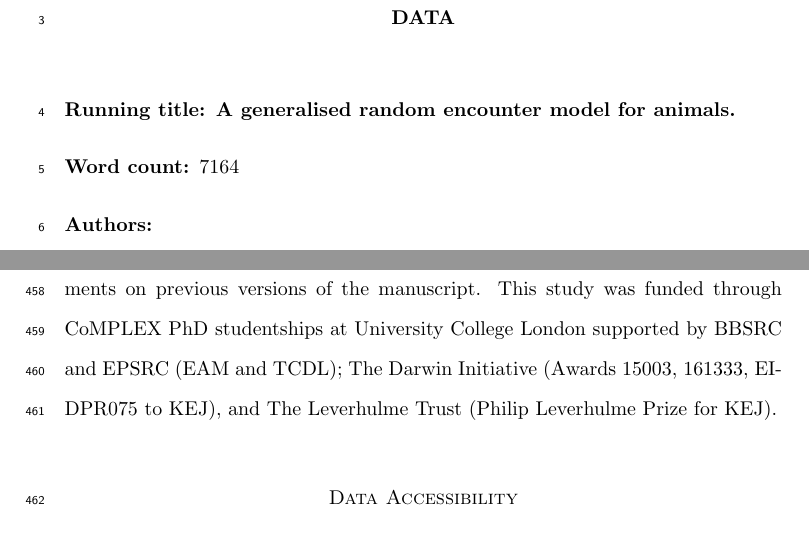
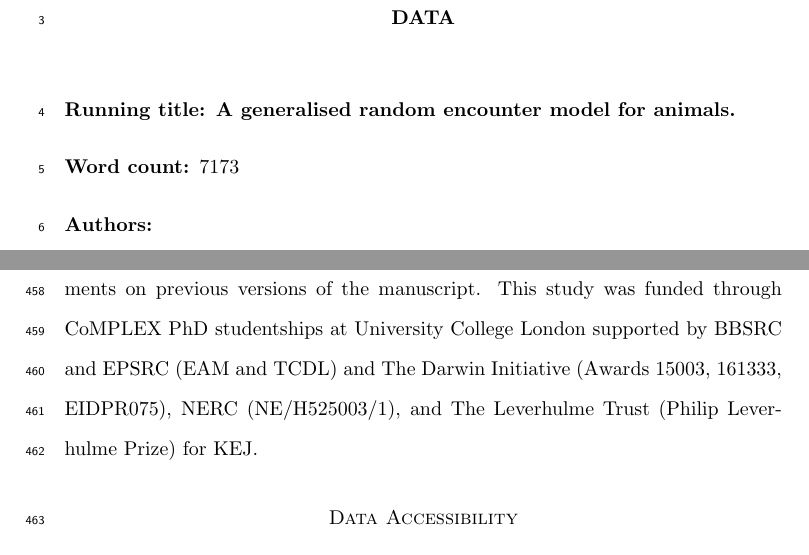
Before and after one commit to timcdlucas/lucasMoorcroftManuscript, a LaTeX paper (lucas_et_al_mainms_2015-01-20.tex): two parts of pages 1 and 16 of 28, joined at a grey line, cut so that both start at the same text. Compiled offline with pdfLaTeX.

Commit message:
tiny changes.

```diff
--- a/lucas_et_al_mainms_2015-01-20.tex
+++ b/lucas_et_al_mainms_2015-01-20.tex
@@ -52,7 +52,7 @@
 
 \subsection*{ Running title: A generalised random encounter model for animals}
 
-\subsection*{ Word count:} 7164
+\subsection*{ Word count:} 7173
 
 \subsection*{ Authors:\\}
 Tim C.D. Lucas\textsuperscript{1,2,3}$\dagger$, Elizabeth A. Moorcroft\textsuperscript{1,4,5}$\dagger$, Robin Freeman\textsuperscript{5}, Marcus J. Rowcliffe\textsuperscript{5}, Kate E. Jones\textsuperscript{2,5}
@@ -316,7 +316,7 @@ The gREM will aid researchers to study species with non-invasive methods such as
 
 %%%% ------- Acknowledgments ---------%%%%
 \section*{Acknowledgments}
-We thank Hilde Wilkinson-Herbot, Chris Carbone, Francois Balloux, Andrew Cunningham, Steve Hailes, Richard Glennie and an anonymous referee for comments on previous versions of the manuscript. This study was funded through CoMPLEX PhD studentships at University College London supported by BBSRC and EPSRC (EAM and TCDL); The Darwin Initiative (Awards 15003, 161333, EIDPR075 to KEJ), and The Leverhulme Trust (Philip Leverhulme Prize for KEJ).
+We thank Hilde Wilkinson-Herbot, Chris Carbone, Francois Balloux, Andrew Cunningham, Steve Hailes, Richard Glennie and an anonymous referee for comments on previous versions of the manuscript. This study was funded through CoMPLEX PhD studentships at University College London supported by BBSRC and EPSRC (EAM and TCDL) and The Darwin Initiative (Awards 15003, 161333, EIDPR075), NERC (NE/H525003/1), and The Leverhulme Trust (Philip Leverhulme Prize) for KEJ.
 
 %%%% ------- Data Accessibility ---------%%%%
 \section*{Data Accessibility}
```
Also changed, not shown: lucas_et_al_mainms_2015-01-20.pdf.
